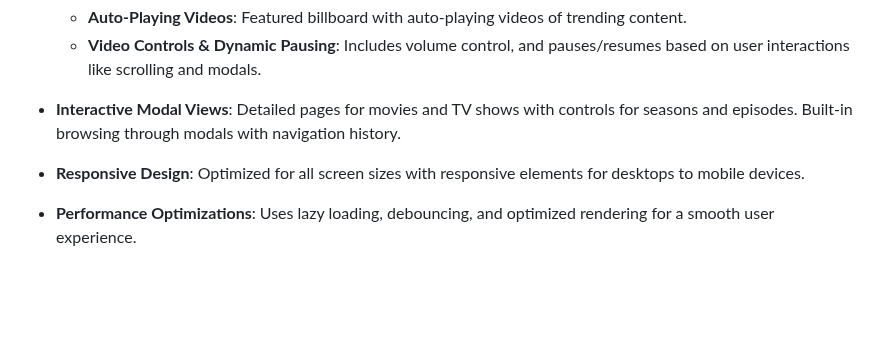
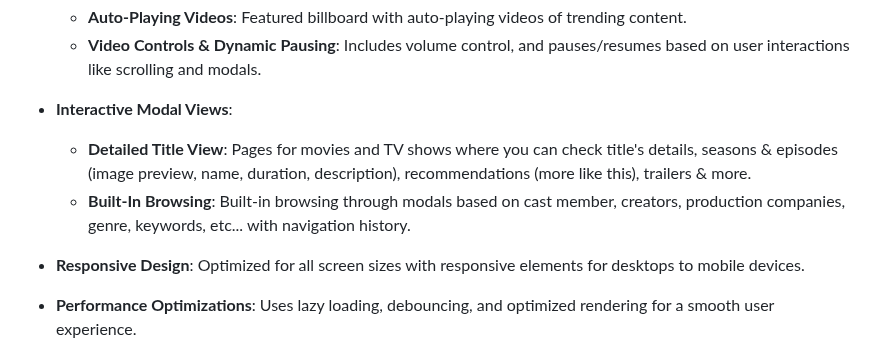
Before and after one commit to Tl-o/Notflix, a Markdown page: README.md, the part around the change. Rendered like a GitHub page; blank space fills up the shorter version.

Commit message:
Add detailed modal features to readme.md

```diff
--- a/README.md
+++ b/README.md
@@ -49,7 +49,10 @@ I wanted to try building a faithful front-end creation of Netflix's UI within th
   - **Auto-Playing Videos**: Featured billboard with auto-playing videos of trending content.
   - **Video Controls & Dynamic Pausing**: Includes volume control, and pauses/resumes based on user interactions like scrolling and modals.
 
-- **Interactive Modal Views**: Detailed pages for movies and TV shows with controls for seasons and episodes. Built-in browsing through modals with navigation history.
+- **Interactive Modal Views**:
+
+  - **Detailed Title View**: Pages for movies and TV shows where you can check title's details, seasons & episodes (image preview, name, duration, description), recommendations (more like this), trailers & more.
+  - **Built-In Browsing**: Built-in browsing through modals based on cast member, creators, production companies, genre, keywords, etc... with navigation history.
 
 - **Responsive Design**: Optimized for all screen sizes with responsive elements for desktops to mobile devices.
 
```
